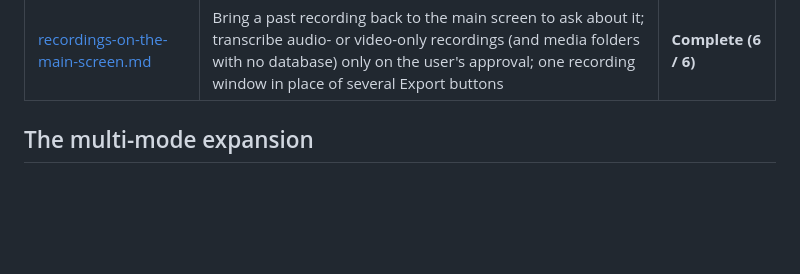
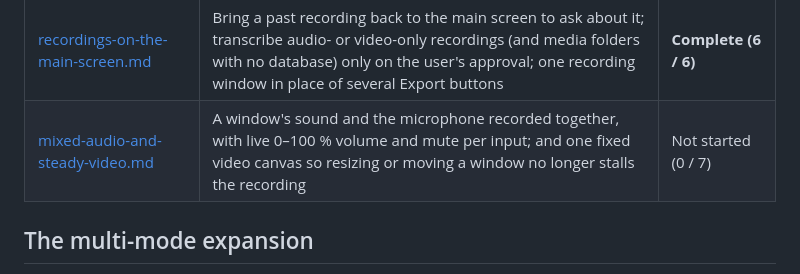
Before and after one commit to brendondgr/Loud-Radish, a Markdown page: docs/plans/README.md, the part around the change. Rendered like a GitHub page; blank space fills up the shorter version.

```diff
--- a/docs/plans/README.md
+++ b/docs/plans/README.md
@@ -42,6 +42,7 @@ conventions in [../skills/planner/SKILL.md](../skills/planner/SKILL.md).
 | [gpu-fault-isolation.md](gpu-fault-isolation.md) | Two recordings killed by a GPU memory fault: the speech model in its own supervised process, turns on a GPU shared with a local language model, no reasoning on any request, and a video recorder that finalises when the server dies | **Complete (5 / 5)** |
 | [unified-record-sheet.md](unified-record-sheet.md) | The Live / Recorded / Window switch replaced by one record sheet behind Start recording: what to record, which input, when to transcribe, and video — with capture options honoured in every mode | **Complete (6 / 6)** |
 | [recordings-on-the-main-screen.md](recordings-on-the-main-screen.md) | Bring a past recording back to the main screen to ask about it; transcribe audio- or video-only recordings (and media folders with no database) only on the user's approval; one recording window in place of several Export buttons | **Complete (6 / 6)** |
+| [mixed-audio-and-steady-video.md](mixed-audio-and-steady-video.md) | A window's sound and the microphone recorded together, with live 0–100 % volume and mute per input; and one fixed video canvas so resizing or moving a window no longer stalls the recording | Not started (0 / 7) |
 
 ## The multi-mode expansion
 
```
Also changed, not shown: docs/checklist.md (+7 -0 lines), docs/plans/mixed-audio-and-steady-video.md (added, +408 -0 lines).
